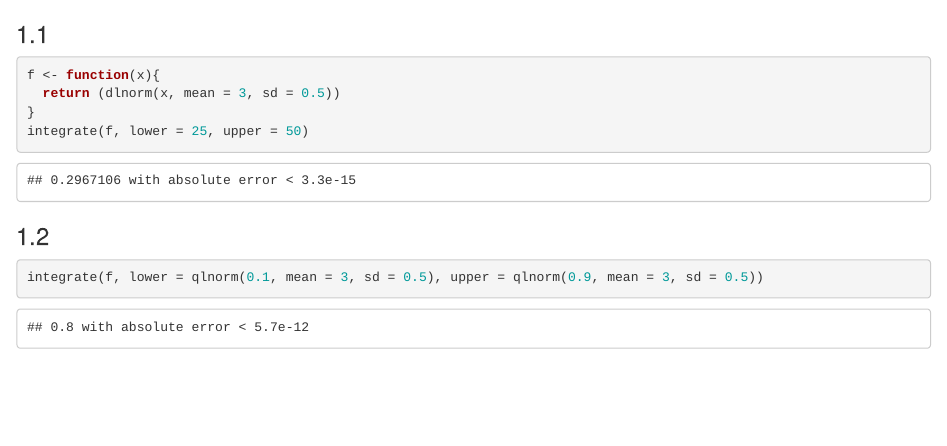
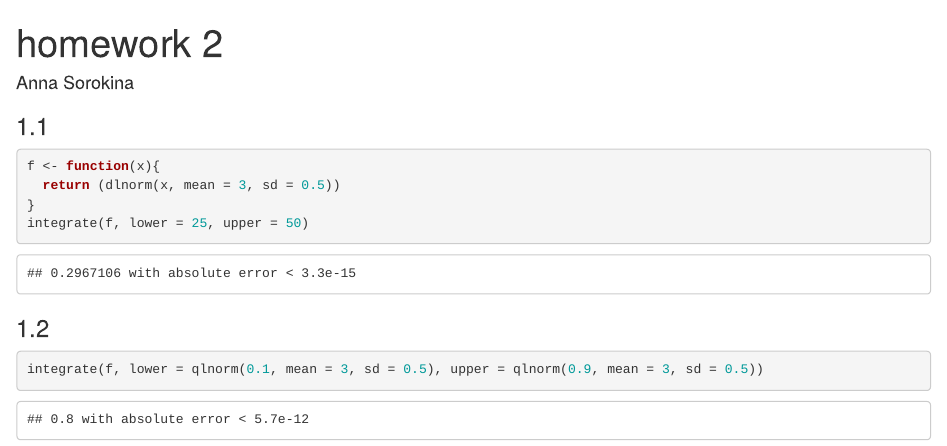
Before and after one commit to ansorox/2019_hse_data_analysis, an R Markdown document (hw1_distributions/hw1.Rmd): the page in a window 1100 px wide, from its top. Rendered offline with R 4.5, knitr and Pandoc, with nearby package versions.

Commit message:
add description  homework#1

````diff
--- a/hw1_distributions/hw1.Rmd
+++ b/hw1_distributions/hw1.Rmd
@@ -1,3 +1,10 @@
+---
+title: "homework 2"
+author: "Anna Sorokina"
+editor_options:
+  chunk_output_type: console
+---
+
 ### 1.1
 ```{r}
 f <- function(x){
````
